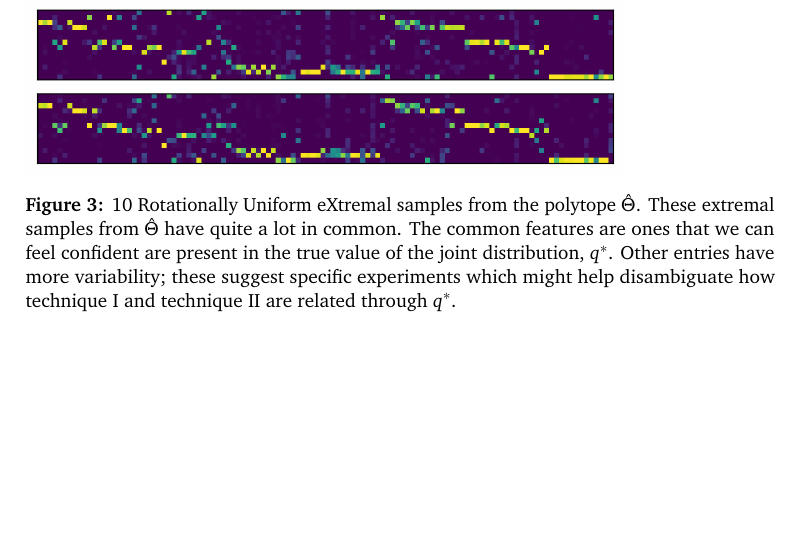
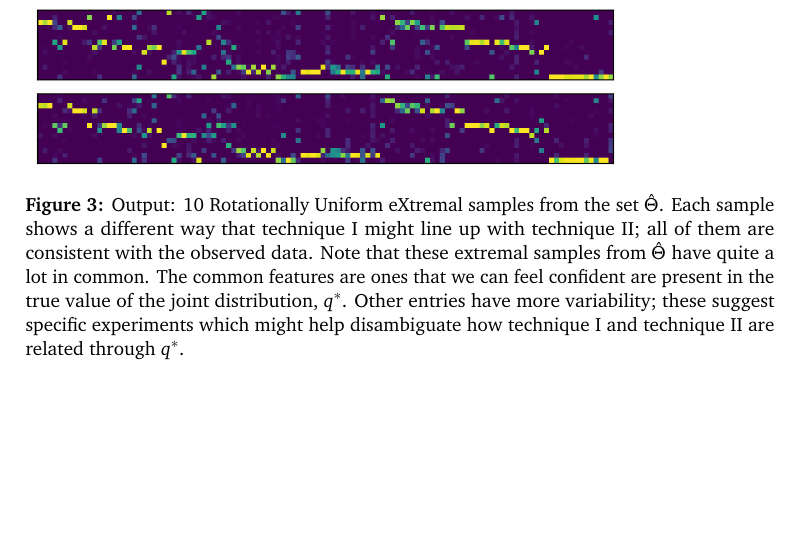
Before and after one commit to jacksonloper/trygvesproblem, a LaTeX paper (trygve/paper.tex): part of page 8 of 15, cut so that both start at the same text. The pictures show the PDF file trygve/paper.pdf that the author committed with the source.

Commit message:
changed caption

```diff
--- a/trygve/paper.tex
+++ b/trygve/paper.tex
@@ -164,7 +164,7 @@ The Markov Link Method yields a set (indeed, a convex polytope).  Each element o
 
 \begin{figure}
 \includegraphics[width=0.8\textwidth]{pics/allenRUX}
-\caption{10 Rotationally Uniform eXtremal samples from the polytope $\hat \Theta$.  These extremal samples from $\hat \Theta$ have quite a lot in common.  The common features are ones that we can feel confident are present in the true value of the joint distribution, $q^*$.  Other entries have more variability; these suggest specific experiments which might help disambiguate how technique I and technique II are related through $q^*$.  \label{fig:allenRUX}}
+\caption{Output: 10 Rotationally Uniform eXtremal samples from the set $\hat \Theta$.  Each sample shows a different way that technique I might line up with technique II; all of them are consistent with the observed data.  Note that these extremal samples from $\hat \Theta$ have quite a lot in common.  The common features are ones that we can feel confident are present in the true value of the joint distribution, $q^*$.  Other entries have more variability; these suggest specific experiments which might help disambiguate how technique I and technique II are related through $q^*$.  \label{fig:allenRUX}}
 \end{figure}
 
 \begin{figure}
```
Also changed, not shown: trygve/paper.pdf.
